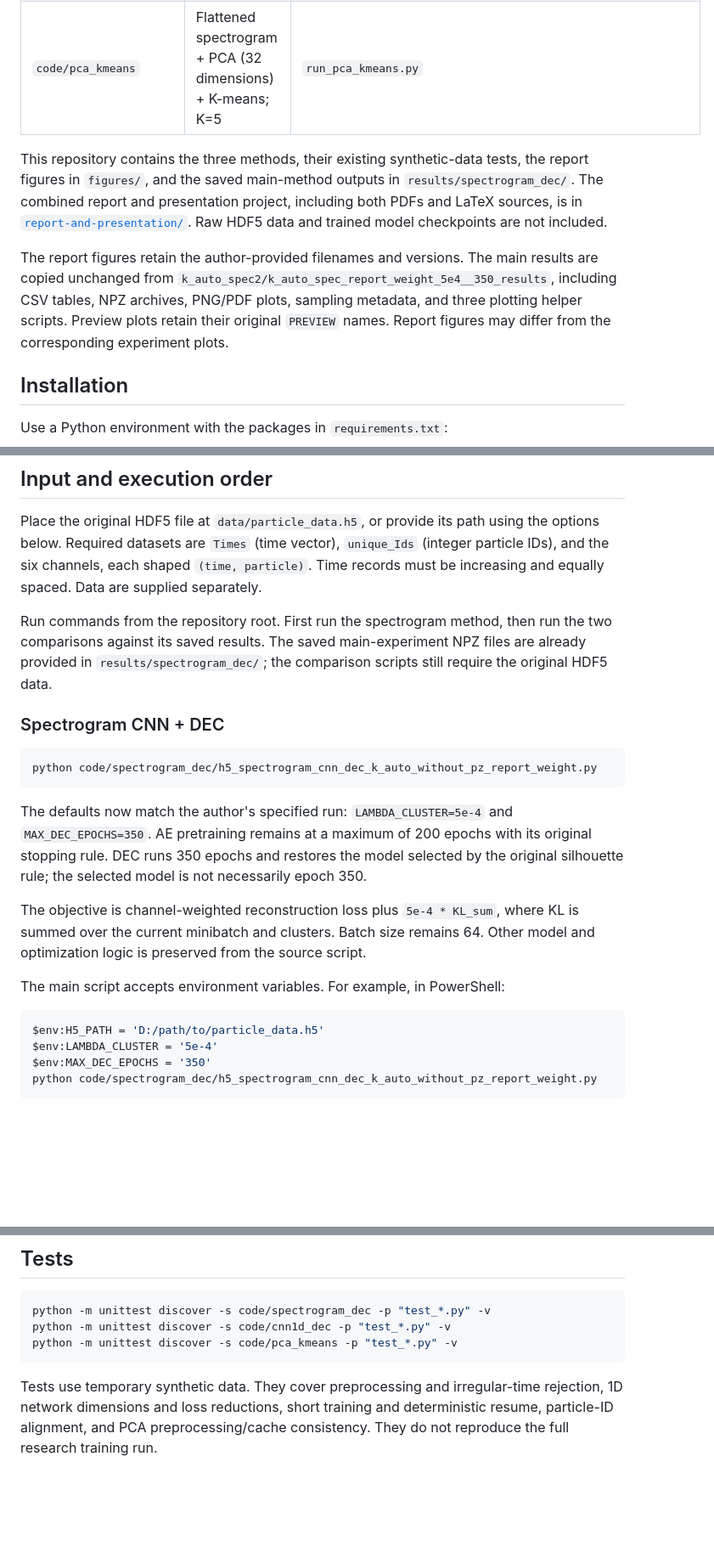
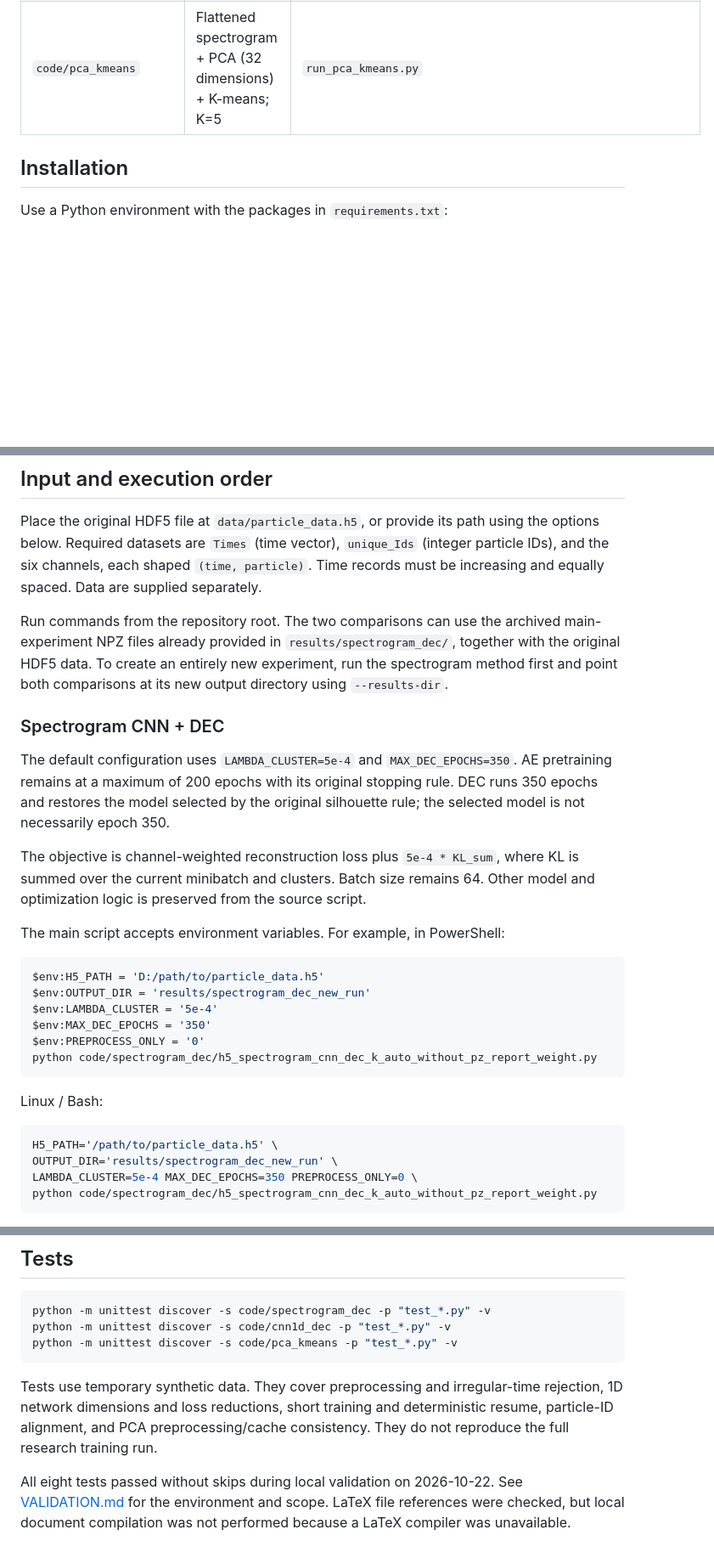
Before and after one commit to a1065063979-gif/particle-trajectory-clustering, a Markdown page: README.md, 3 parts joined by grey strips. Shown at 85% size. GitHub-like rendering; blank space fills up the shorter version.

````diff
--- a/README.md
+++ b/README.md
@@ -9,10 +36,6 @@ Research code for unsupervised clustering of PIC particle trajectories using six
 | `code/spectrogram_dec` | Spectrogram CNN autoencoder + DEC; automatic K selection | `h5_spectrogram_cnn_dec_k_auto_without_pz_report_weight.py` |
 | `code/cnn1d_dec` | Time-series 1D CNN autoencoder + DEC; K=5 | `run_1d_compare.py` |
 | `code/pca_kmeans` | Flattened spectrogram + PCA (32 dimensions) + K-means; K=5 | `run_pca_kmeans.py` |
-
-This repository contains the three methods, their existing synthetic-data tests, the report figures in `figures/`, and the saved main-method outputs in `results/spectrogram_dec/`. The combined report and presentation project, including both PDFs and LaTeX sources, is in [`report-and-presentation/`](report-and-presentation/). Raw HDF5 data and trained model checkpoints are not included.
-
-The report figures retain the author-provided filenames and versions. The main results are copied unchanged from `k_auto_spec2/k_auto_spec_report_weight_5e4__350_results`, including CSV tables, NPZ archives, PNG/PDF plots, sampling metadata, and three plotting helper scripts. Preview plots retain their original `PREVIEW` names. Report figures may differ from the corresponding experiment plots.
 
 ## Installation
 
@@ -28,15 +51,11 @@ For GPU training, install a PyTorch build appropriate for the computing environm
 
 Place the original HDF5 file at `data/particle_data.h5`, or provide its path using the options below. Required datasets are `Times` (time vector), `unique_Ids` (integer particle IDs), and the six channels, each shaped `(time, particle)`. Time records must be increasing and equally spaced. Data are supplied separately.
 
-Run commands from the repository root. First run the spectrogram method, then run the two comparisons against its saved results. The saved main-experiment NPZ files are already provided in `results/spectrogram_dec/`; the comparison scripts still require the original HDF5 data.
+Run commands from the repository root. The two comparisons can use the archived main-experiment NPZ files already provided in `results/spectrogram_dec/`, together with the original HDF5 data. To create an entirely new experiment, run the spectrogram method first and point both comparisons at its new output directory using `--results-dir`.
 
 ### Spectrogram CNN + DEC
 
-```bash
-python code/spectrogram_dec/h5_spectrogram_cnn_dec_k_auto_without_pz_report_weight.py
-```
-
-The defaults now match the author's specified run: `LAMBDA_CLUSTER=5e-4` and `MAX_DEC_EPOCHS=350`. AE pretraining remains at a maximum of 200 epochs with its original stopping rule. DEC runs 350 epochs and restores the model selected by the original silhouette rule; the selected model is not necessarily epoch 350.
+The default configuration uses `LAMBDA_CLUSTER=5e-4` and `MAX_DEC_EPOCHS=350`. AE pretraining remains at a maximum of 200 epochs with its original stopping rule. DEC runs 350 epochs and restores the model selected by the original silhouette rule; the selected model is not necessarily epoch 350.
 
 The objective is channel-weighted reconstruction loss plus `5e-4 * KL_sum`, where KL is summed over the current minibatch and clusters. Batch size remains 64. Other model and optimization logic is preserved from the source script.
 
@@ -44,8 +63,19 @@ The main script accepts environment variables. For example, in PowerShell:
 
 ```powershell
 $env:H5_PATH = 'D:/path/to/particle_data.h5'
+$env:OUTPUT_DIR = 'results/spectrogram_dec_new_run'
 $env:LAMBDA_CLUSTER = '5e-4'
 $env:MAX_DEC_EPOCHS = '350'
+$env:PREPROCESS_ONLY = '0'
+python code/spectrogram_dec/h5_spectrogram_cnn_dec_k_auto_without_pz_report_weight.py
+```
+
+Linux / Bash:
+
+```bash
+H5_PATH='/path/to/particle_data.h5' \
+OUTPUT_DIR='results/spectrogram_dec_new_run' \
+LAMBDA_CLUSTER=5e-4 MAX_DEC_EPOCHS=350 PREPROCESS_ONLY=0 \
 python code/spectrogram_dec/h5_spectrogram_cnn_dec_k_auto_without_pz_report_weight.py
 ```
 
@@ -86,3 +116,5 @@ python -m unittest discover -s code/pca_kmeans -p "test_*.py" -v
 ```
 
 Tests use temporary synthetic data. They cover preprocessing and irregular-time rejection, 1D network dimensions and loss reductions, short training and deterministic resume, particle-ID alignment, and PCA preprocessing/cache consistency. They do not reproduce the full research training run.
+
+All eight tests passed without skips during local validation on 2026-10-22. See [VALIDATION.md](VALIDATION.md) for the environment and scope. LaTeX file references were checked, but local document compilation was not performed because a LaTeX compiler was unavailable.
````
Also changed, not shown: other parts of README.md (+29 -2 lines).
